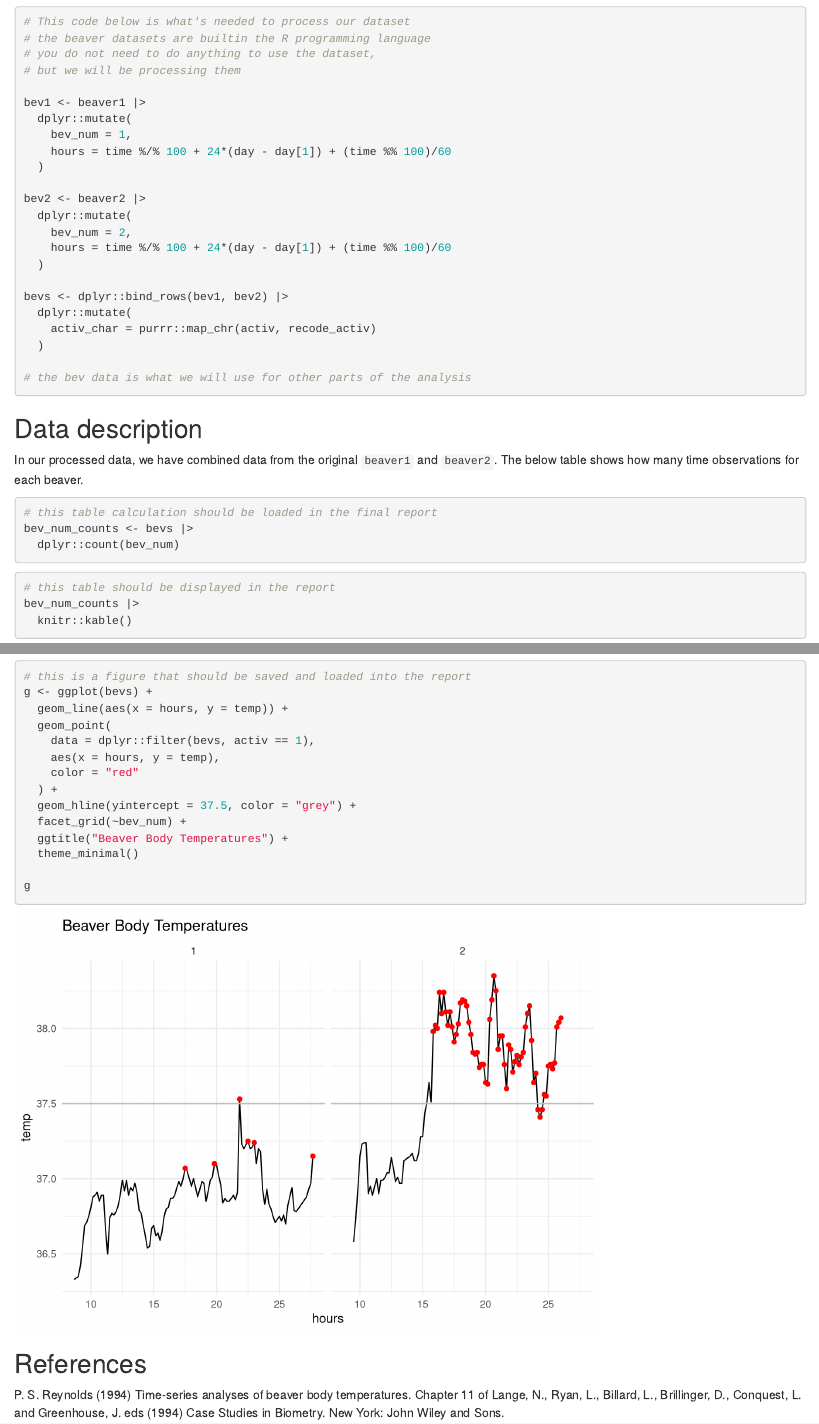
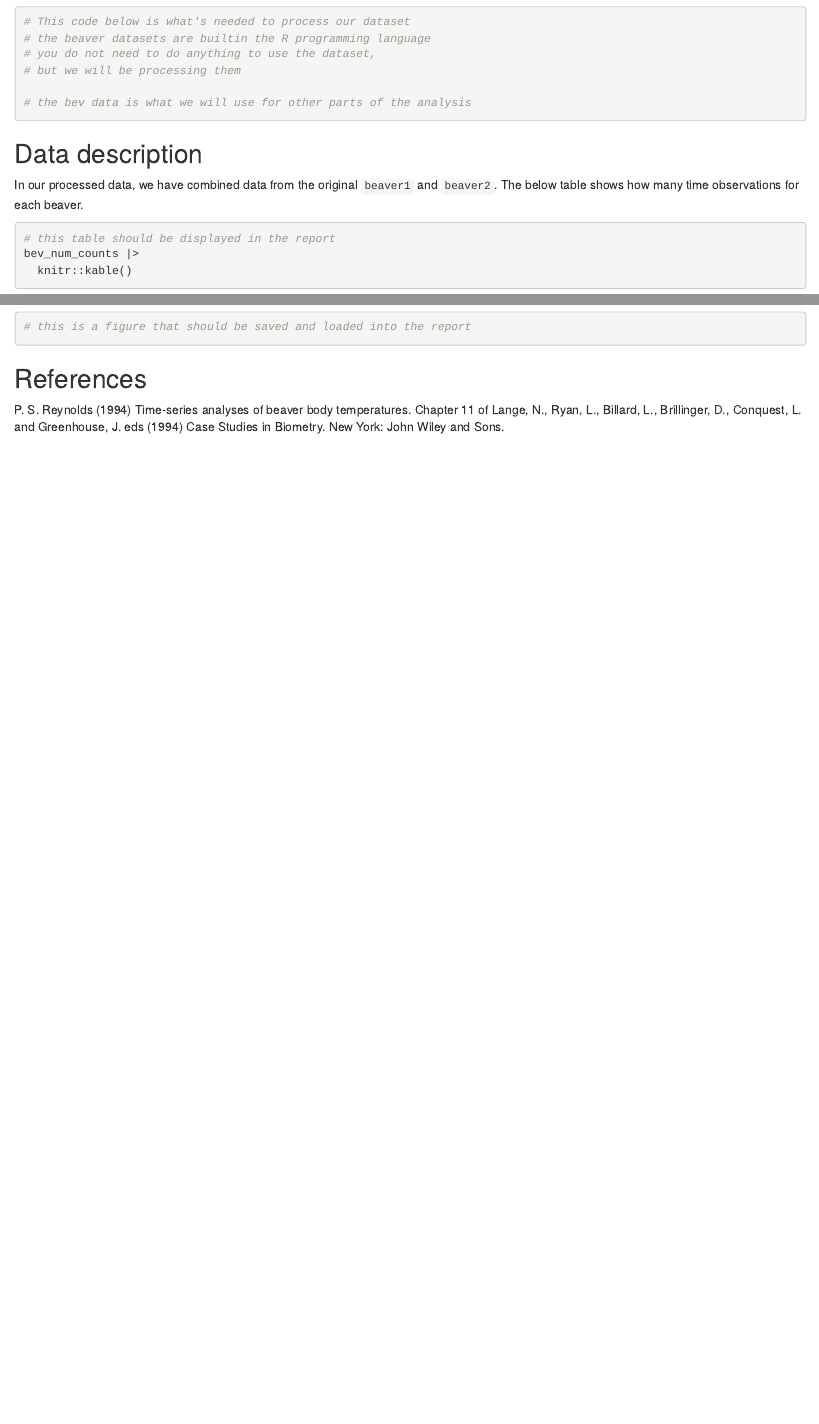
Before and after one commit to DSCI-310-2023/2022-23-w2-final-chrisp-6, an R Markdown document (report.Rmd): the page in a window 1100 px wide, from 220 px down, and a second part further down, joined at a grey line. Rendered offline with R 4.5, knitr and Pandoc, with nearby package versions; some code elsewhere in the file could not run offline.

Commit message:
started removing code from report

````diff
--- a/report.Rmd
+++ b/report.Rmd
@@ -41,23 +28,6 @@ The vast majority of the text and code are taken from the `beavers` data documen
 # you do not need to do anything to use the dataset,
 # but we will be processing them
 
-bev1 <- beaver1 |>
-  dplyr::mutate(
-    bev_num = 1,
-    hours = time %/% 100 + 24*(day - day[1]) + (time %% 100)/60
-  )
-
-bev2 <- beaver2 |>
-  dplyr::mutate(
-    bev_num = 2,
-    hours = time %/% 100 + 24*(day - day[1]) + (time %% 100)/60
-  )
-
-bevs <- dplyr::bind_rows(bev1, bev2) |>
-  dplyr::mutate(
-    activ_char = purrr::map_chr(activ, recode_activ)
-  )
-
 # the bev data is what we will use for other parts of the analysis
 ```
 
@@ -67,9 +37,7 @@ In our processed data, we have combined data from the original `beaver1` and `be
 The below table shows how many time observations for each beaver.
 
 ```{r}
-# this table calculation should be loaded in the final report
-bev_num_counts <- bevs |>
-  dplyr::count(bev_num)
+
 ```
 
 ```{r}
@@ -101,19 +69,7 @@ The red points are when the beaver was active.
 
 ```{r}
 # this is a figure that should be saved and loaded into the report
-g <- ggplot(bevs) +
-  geom_line(aes(x = hours, y = temp)) +
-  geom_point(
-    data = dplyr::filter(bevs, activ == 1),
-    aes(x = hours, y = temp),
-    color = "red"
-  ) +
-  geom_hline(yintercept = 37.5, color = "grey") +
-  facet_grid(~bev_num) +
-  ggtitle("Beaver Body Temperatures") +
-  theme_minimal()
 
-g
 ```
 
 
````
Also changed, not shown: analysis/load_clean.R (+4 -0 lines), report.Rmd (13 more changed lines), 1 other file.
